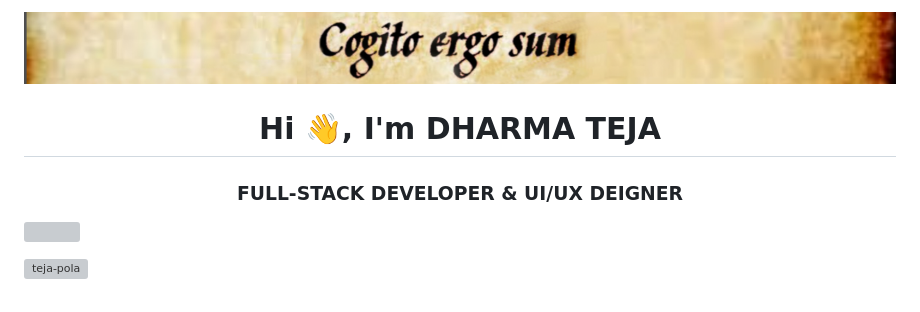
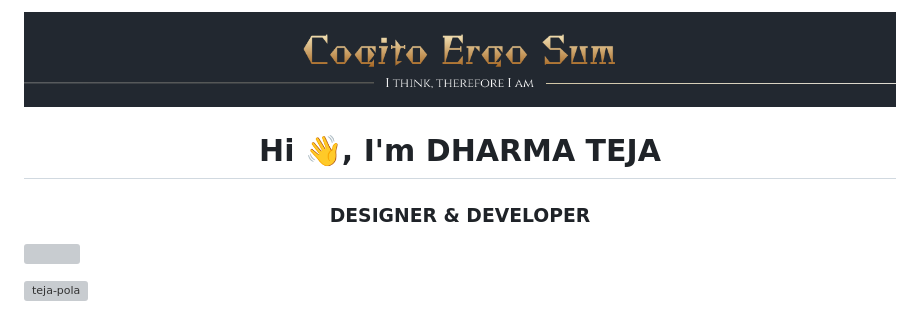
Before and after one commit to teja-pola/teja-pola, a Markdown page: README.md, the part around one of its changes. Drawn GitHub-style; pictures changed too: ces.png (deleted), cogito.png (added); grey boxes are pictures that could not be loaded.

```diff
--- a/README.md
+++ b/README.md
@@ -1,7 +1,7 @@
-<p align="center"> <img src="ces.png " alt="corgito ergo sum" height ="100%" Width = "100%"/> </p>
+<p align="center"> <img src="cogito.png" alt="corgito ergo sum" height ="100%" Width = "100%"/> </p>
 
 <h1 align="center">Hi 👋, I'm DHARMA TEJA </h1>
-<h3 align="center">FULL-STACK DEVELOPER & UI/UX DEIGNER</h3>
+<h3 align="center">DESIGNER & DEVELOPER</h3>
 
 <p align="left"> <img src="https://visitcount.itsvg.in/api?id=TEJA-POLA&icon=5&color1)](https://visitcount.itsvg.in)
  alt="teja-pola" /> </p>
```
Also changed, not shown: other parts of README.md (+7 -5 lines), github.png (added).
